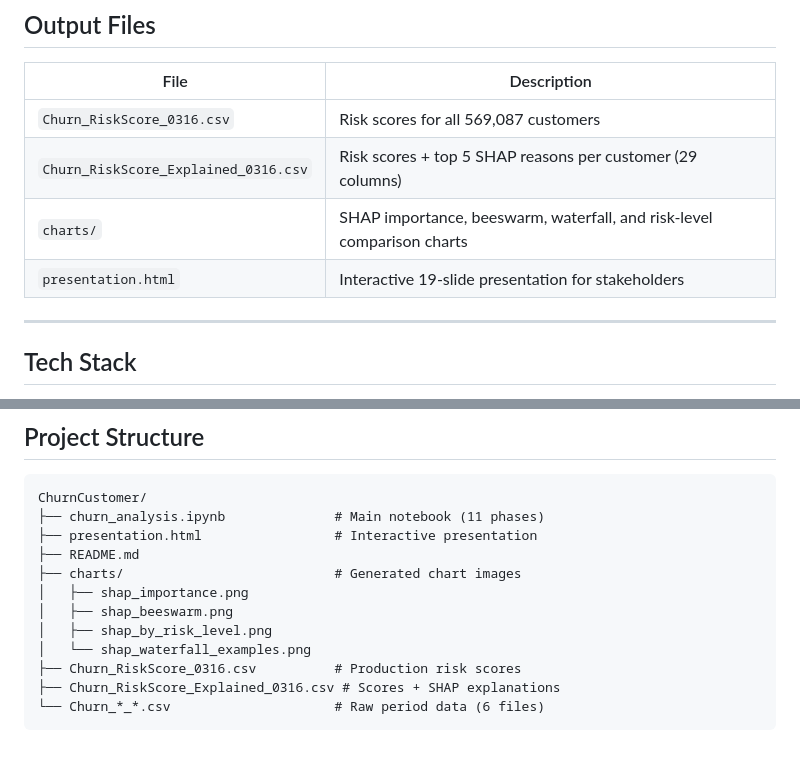
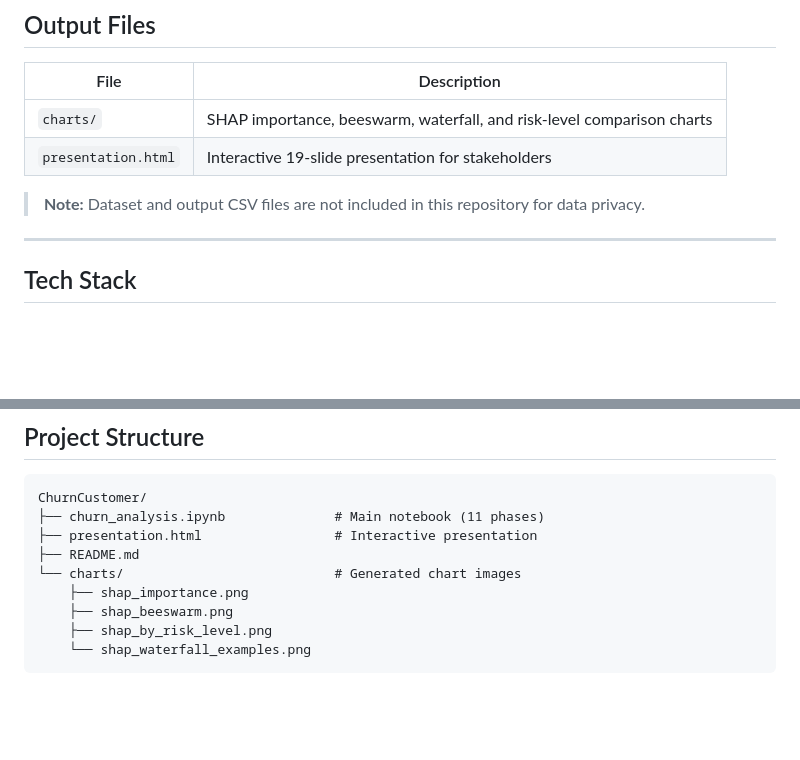
Before and after one commit to natpaphonn-ctrl/ChurnCustomer, a Markdown page: README.md, 2 parts joined by grey strips. GitHub-like rendering; blank space fills up the shorter version.

Commit message:
Remove CSV references from README for data privacy
Remove output CSV files from Output Files table and Project Structure.
Add note about data not being included for privacy.

Co-Authored-By: Claude Opus 4.6 <noreply@anthropic.com>

````diff
--- a/README.md
+++ b/README.md
@@ -93,10 +93,10 @@ Features are grouped into 7 categories derived from purchase history across 61 r
 
 | File | Description |
 |------|-------------|
-| `Churn_RiskScore_0316.csv` | Risk scores for all 569,087 customers |
-| `Churn_RiskScore_Explained_0316.csv` | Risk scores + top 5 SHAP reasons per customer (29 columns) |
 | `charts/` | SHAP importance, beeswarm, waterfall, and risk-level comparison charts |
 | `presentation.html` | Interactive 19-slide presentation for stakeholders |
+
+> **Note:** Dataset and output CSV files are not included in this repository for data privacy.
 
 ---
 
@@ -117,12 +117,9 @@ ChurnCustomer/
 ├── churn_analysis.ipynb              # Main notebook (11 phases)
 ├── presentation.html                 # Interactive presentation
 ├── README.md
-├── charts/                           # Generated chart images
-│   ├── shap_importance.png
-│   ├── shap_beeswarm.png
-│   ├── shap_by_risk_level.png
-│   └── shap_waterfall_examples.png
-├── Churn_RiskScore_0316.csv          # Production risk scores
-├── Churn_RiskScore_Explained_0316.csv # Scores + SHAP explanations
-└── Churn_*_*.csv                     # Raw period data (6 files)
+└── charts/                           # Generated chart images
+    ├── shap_importance.png
+    ├── shap_beeswarm.png
+    ├── shap_by_risk_level.png
+    └── shap_waterfall_examples.png
 ```
````
